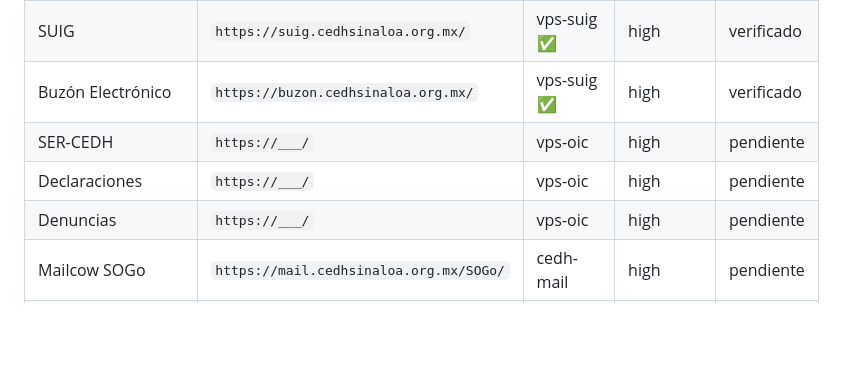
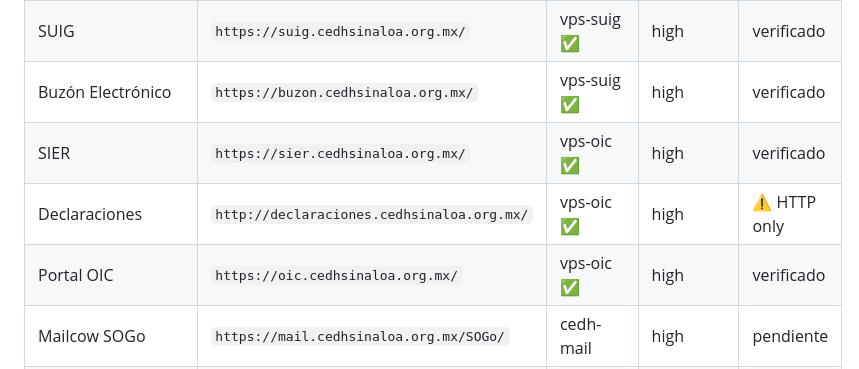
Before and after one commit to eljefe06/cedh-noc-dashboard, a Markdown page: INVENTORY.md, the part around one of its changes. Drawn GitHub-style; blank space fills up the shorter version.

```diff
--- a/INVENTORY.md
+++ b/INVENTORY.md
@@ -204,9 +231,9 @@ Stack Mailcow completo (todos containers Docker):
 | cedhsinaloa.org.mx | `https://cedhsinaloa.org.mx/` | vps-suig ✅ | high | verificado |
 | SUIG | `https://suig.cedhsinaloa.org.mx/` | vps-suig ✅ | high | verificado |
 | Buzón Electrónico | `https://buzon.cedhsinaloa.org.mx/` | vps-suig ✅ | high | verificado |
-| SER-CEDH | `https://___/` | vps-oic | high | pendiente |
-| Declaraciones | `https://___/` | vps-oic | high | pendiente |
-| Denuncias | `https://___/` | vps-oic | high | pendiente |
+| SIER | `https://sier.cedhsinaloa.org.mx/` | vps-oic ✅ | high | verificado |
+| Declaraciones | `http://declaraciones.cedhsinaloa.org.mx/` | vps-oic ✅ | high | ⚠️ HTTP only |
+| Portal OIC | `https://oic.cedhsinaloa.org.mx/` | vps-oic ✅ | high | verificado |
 | Mailcow SOGo | `https://mail.cedhsinaloa.org.mx/SOGo/` | cedh-mail | high | pendiente |
 | Mailcow admin | `https://mail.cedhsinaloa.org.mx/` | cedh-mail | medium | pendiente |
 | cedhs.xyz | `https://cedhs.xyz/` | suig-vps | medium | pendiente |
```
Also changed, not shown: other parts of INVENTORY.md (+34 -7 lines), TASKS.md (+6 -4 lines).
